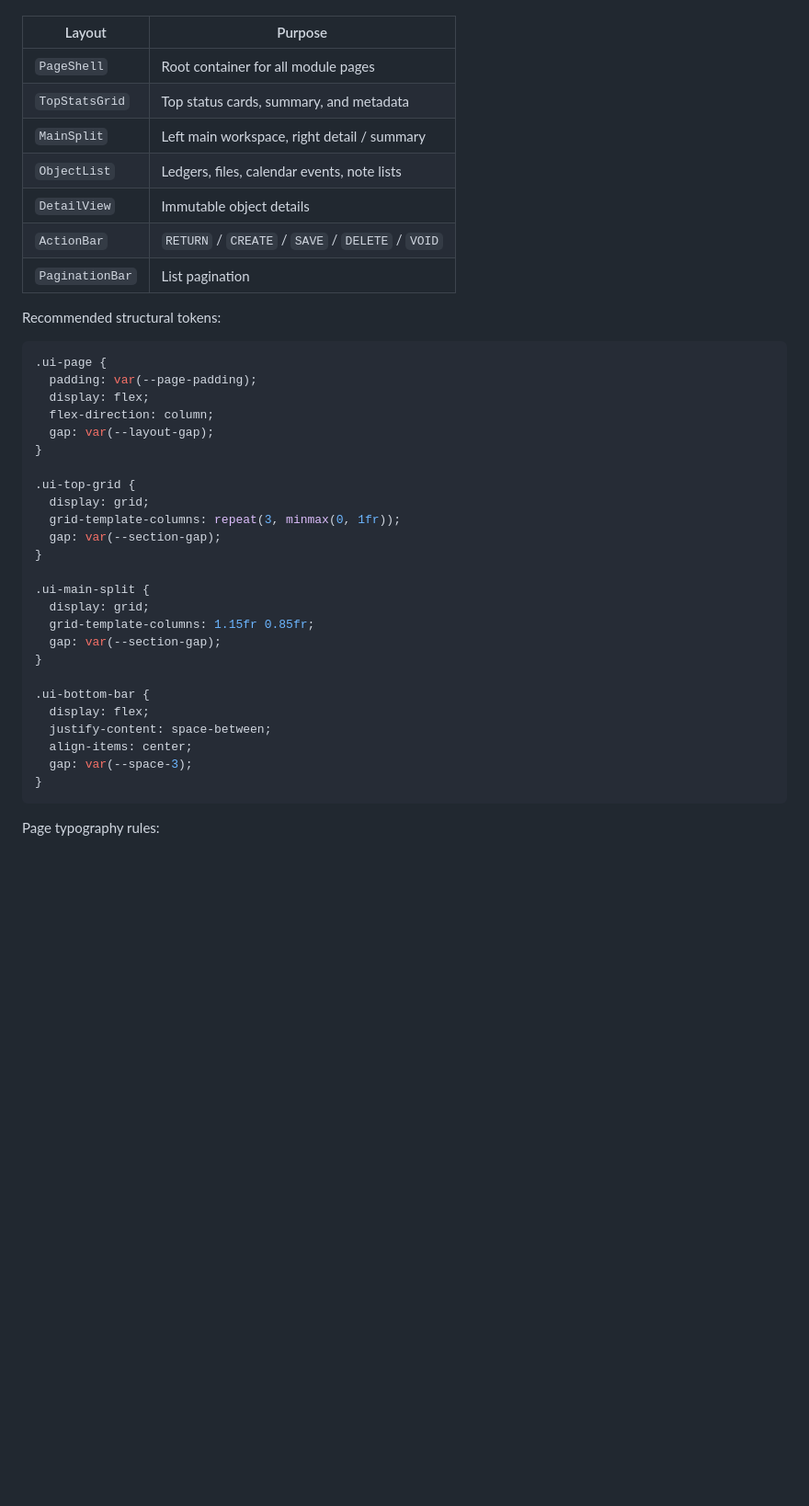
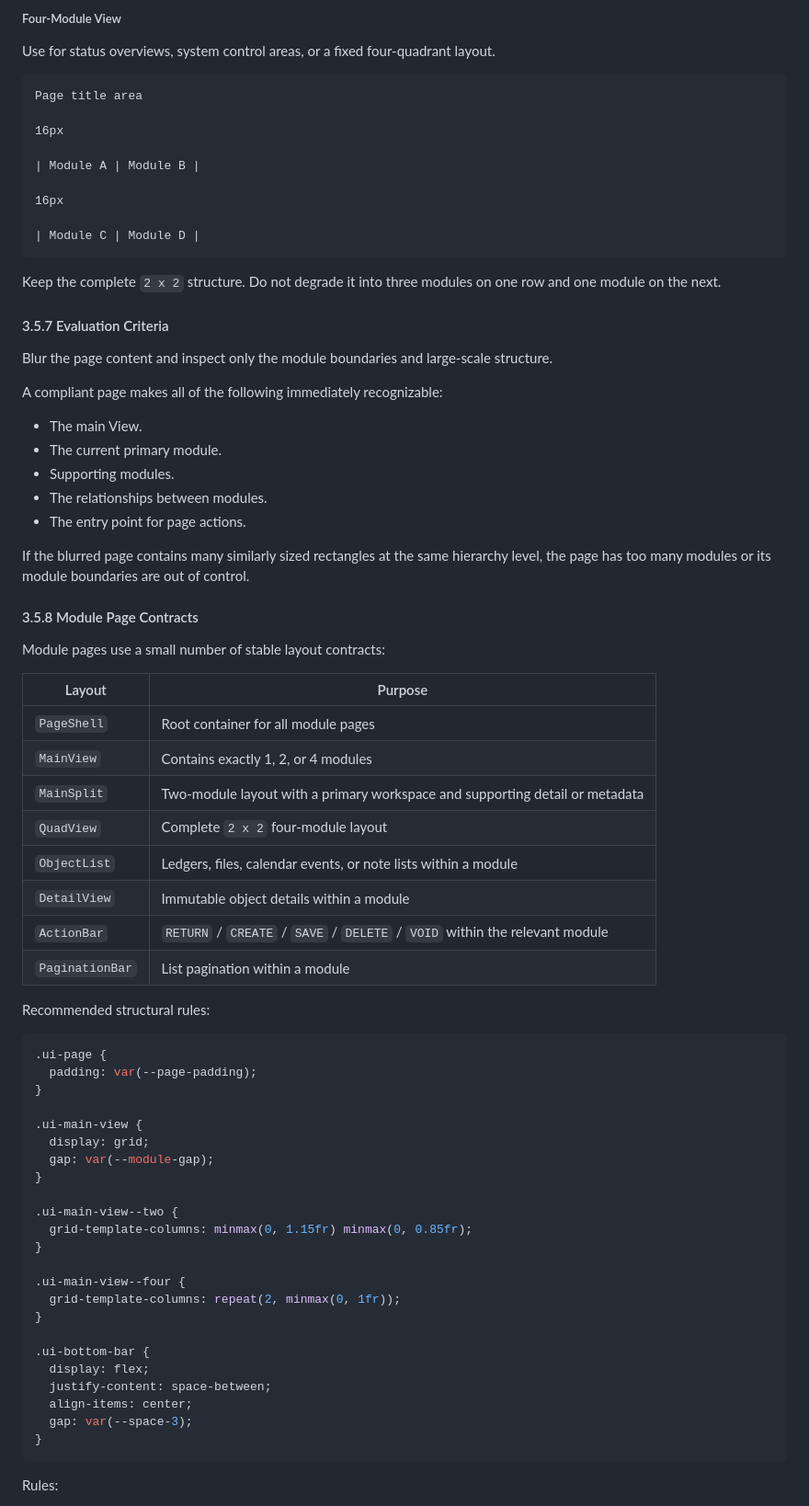
Before and after one commit to stark-lin/saturn, a Markdown page: docs/DESIGN.md, the part around one of its changes. Shown at 92% size. GitHub-like rendering; blank space fills up the shorter version.

````diff
--- a/docs/DESIGN.md
+++ b/docs/DESIGN.md
@@ -209,34 +368,68 @@ Recommended layout contracts:
+##### Four-Module View
+
+Use for status overviews, system control areas, or a fixed four-quadrant layout.
+
+```text
+Page title area
+
+16px
+
+| Module A | Module B |
+
+16px
+
+| Module C | Module D |
+```
+
+Keep the complete `2 x 2` structure. Do not degrade it into three modules on one row and one module on the next.
+
+#### 3.5.7 Evaluation Criteria
+
+Blur the page content and inspect only the module boundaries and large-scale structure.
+
+A compliant page makes all of the following immediately recognizable:
+
+* The main View.
+* The current primary module.
+* Supporting modules.
+* The relationships between modules.
+* The entry point for page actions.
+
+If the blurred page contains many similarly sized rectangles at the same hierarchy level, the page has too many modules or its module boundaries are out of control.
+
+#### 3.5.8 Module Page Contracts
+
+Module pages use a small number of stable layout contracts:
 
 | Layout | Purpose |
 | --- | --- |
 | `PageShell` | Root container for all module pages |
-| `TopStatsGrid` | Top status cards, summary, and metadata |
-| `MainSplit` | Left main workspace, right detail / summary |
-| `ObjectList` | Ledgers, files, calendar events, note lists |
-| `DetailView` | Immutable object details |
-| `ActionBar` | `RETURN` / `CREATE` / `SAVE` / `DELETE` / `VOID` |
-| `PaginationBar` | List pagination |
+| `MainView` | Contains exactly 1, 2, or 4 modules |
+| `MainSplit` | Two-module layout with a primary workspace and supporting detail or metadata |
+| `QuadView` | Complete `2 x 2` four-module layout |
+| `ObjectList` | Ledgers, files, calendar events, or note lists within a module |
+| `DetailView` | Immutable object details within a module |
+| `ActionBar` | `RETURN` / `CREATE` / `SAVE` / `DELETE` / `VOID` within the relevant module |
+| `PaginationBar` | List pagination within a module |
 
-Recommended structural tokens:
+Recommended structural rules:
 
 ```css
 .ui-page {
   padding: var(--page-padding);
-  display: flex;
-  flex-direction: column;
-  gap: var(--layout-gap);
 }
 
-.ui-top-grid {
+.ui-main-view {
   display: grid;
-  grid-template-columns: repeat(3, minmax(0, 1fr));
-  gap: var(--section-gap);
+  gap: var(--module-gap);
 }
 
-.ui-main-split {
-  display: grid;
-  grid-template-columns: 1.15fr 0.85fr;
-  gap: var(--section-gap);
+.ui-main-view--two {
+  grid-template-columns: minmax(0, 1.15fr) minmax(0, 0.85fr);
+}
+
+.ui-main-view--four {
+  grid-template-columns: repeat(2, minmax(0, 1fr));
 }
 
 .ui-bottom-bar {
@@ -247,5 +440,5 @@ Recommended structural tokens:
 }
 ```
 
-Page typography rules:
+Rules:
 
````
Also changed, not shown: other parts of docs/DESIGN.md (+181 -17 lines).
